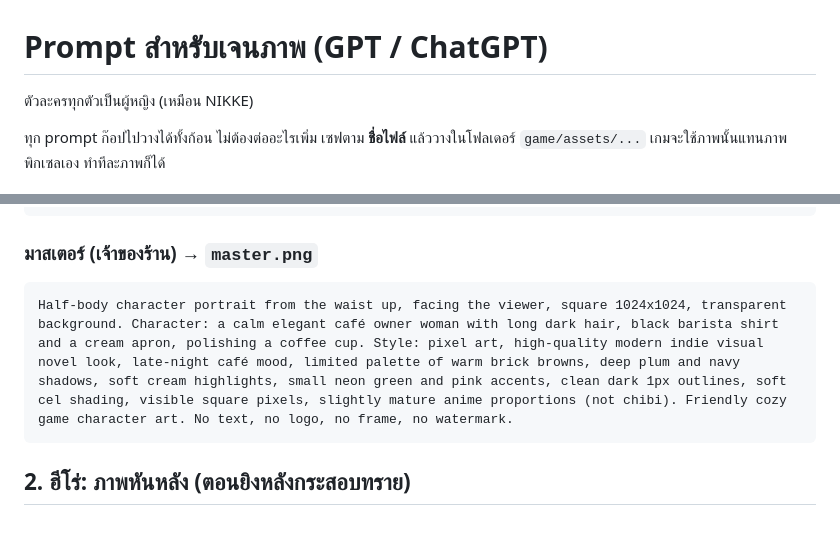
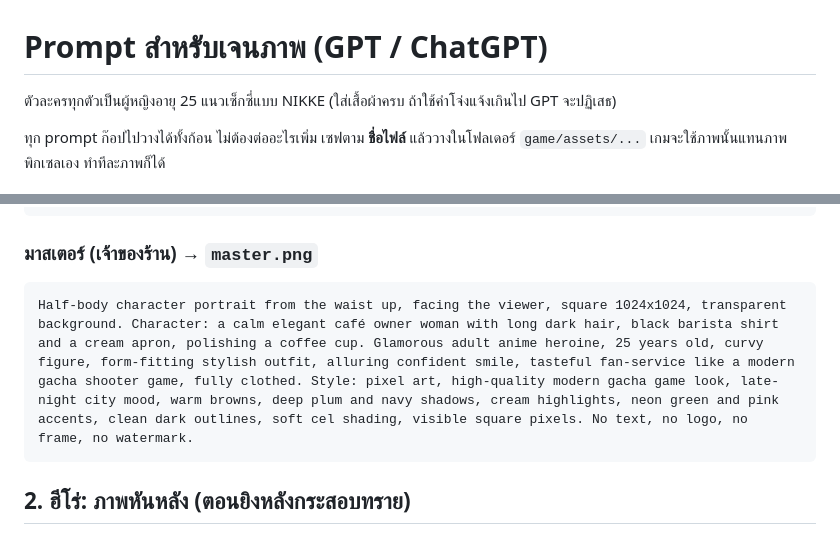
Before and after one commit to atkxmmm/kumkwa, a Markdown page: game/PROMPTS.md, 2 parts joined by grey strips. Drawn GitHub-style.

````diff
--- a/game/PROMPTS.md
+++ b/game/PROMPTS.md
@@ -1,6 +1,6 @@
 # Prompt สำหรับเจนภาพ (GPT / ChatGPT)
 
-ตัวละครทุกตัวเป็นผู้หญิง (เหมือน NIKKE)
+ตัวละครทุกตัวเป็นผู้หญิงอายุ 25 แนวเซ็กซี่แบบ NIKKE (ใส่เสื้อผ้าครบ ถ้าใช้คำโจ่งแจ้งเกินไป GPT จะปฏิเสธ)
 
 ทุก prompt ก๊อปไปวางได้ทั้งก้อน ไม่ต้องต่ออะไรเพิ่ม เซฟตาม **ชื่อไฟล์** แล้ววางในโฟลเดอร์ `game/assets/...` เกมจะใช้ภาพนั้นแทนภาพพิกเซลเอง ทำทีละภาพก็ได้
 
@@ -77,7 +77,7 @@ Half-body character portrait from the waist up, facing the viewer at a slight th
 
 ### มาสเตอร์ (เจ้าของร้าน) → `master.png`
 ```
-Half-body character portrait from the waist up, facing the viewer, square 1024x1024, transparent background. Character: a calm elegant café owner woman with long dark hair, black barista shirt and a cream apron, polishing a coffee cup. Style: pixel art, high-quality modern indie visual novel look, late-night café mood, limited palette of warm brick browns, deep plum and navy shadows, soft cream highlights, small neon green and pink accents, clean dark 1px outlines, soft cel shading, visible square pixels, slightly mature anime proportions (not chibi). Friendly cozy game character art. No text, no logo, no frame, no watermark.
+Half-body character portrait from the waist up, facing the viewer, square 1024x1024, transparent background. Character: a calm elegant café owner woman with long dark hair, black barista shirt and a cream apron, polishing a coffee cup. Glamorous adult anime heroine, 25 years old, curvy figure, form-fitting stylish outfit, alluring confident smile, tasteful fan-service like a modern gacha shooter game, fully clothed. Style: pixel art, high-quality modern gacha game look, late-night city mood, warm browns, deep plum and navy shadows, cream highlights, neon green and pink accents, clean dark outlines, soft cel shading, visible square pixels. No text, no logo, no frame, no watermark.
 ```
 
 ## 2. ฮีโร่: ภาพหันหลัง (ตอนยิงหลังกระสอบทราย)
````
Also changed, not shown: other parts of game/PROMPTS.md (+12 -12 lines).
